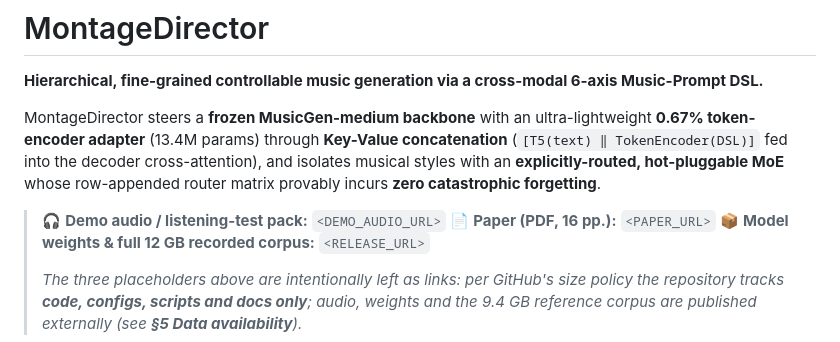
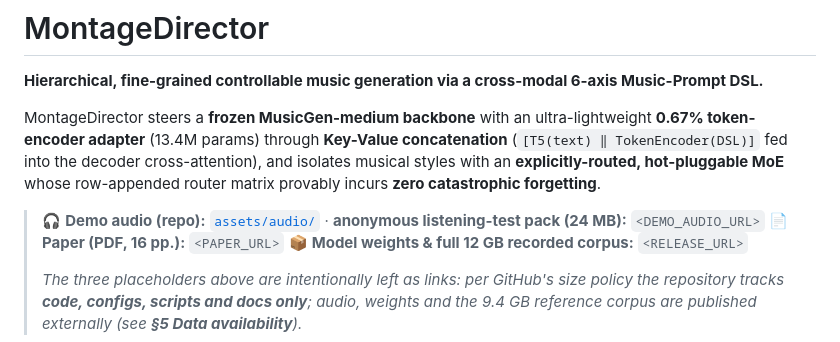
Before and after one commit to ZPh666zph/AI_music, a Markdown page: README.md, the part around the change. GitHub-like rendering.

Commit message:
docs: point demo link to in-repo assets/audio

```diff
--- a/README.md
+++ b/README.md
@@ -8,7 +8,7 @@ MontageDirector steers a **frozen MusicGen-medium backbone** with an ultra-light
 musical styles with an **explicitly-routed, hot-pluggable MoE** whose row-appended router
 matrix provably incurs **zero catastrophic forgetting**.
 
-> 🎧 **Demo audio / listening-test pack:** `<DEMO_AUDIO_URL>`
+> 🎧 **Demo audio (repo):** [`assets/audio/`](assets/audio/) · **anonymous listening-test pack (24 MB):** `<DEMO_AUDIO_URL>`
 > 📄 **Paper (PDF, 16 pp.):** `<PAPER_URL>`
 > 📦 **Model weights & full 12 GB recorded corpus:** `<RELEASE_URL>`
 >
```
